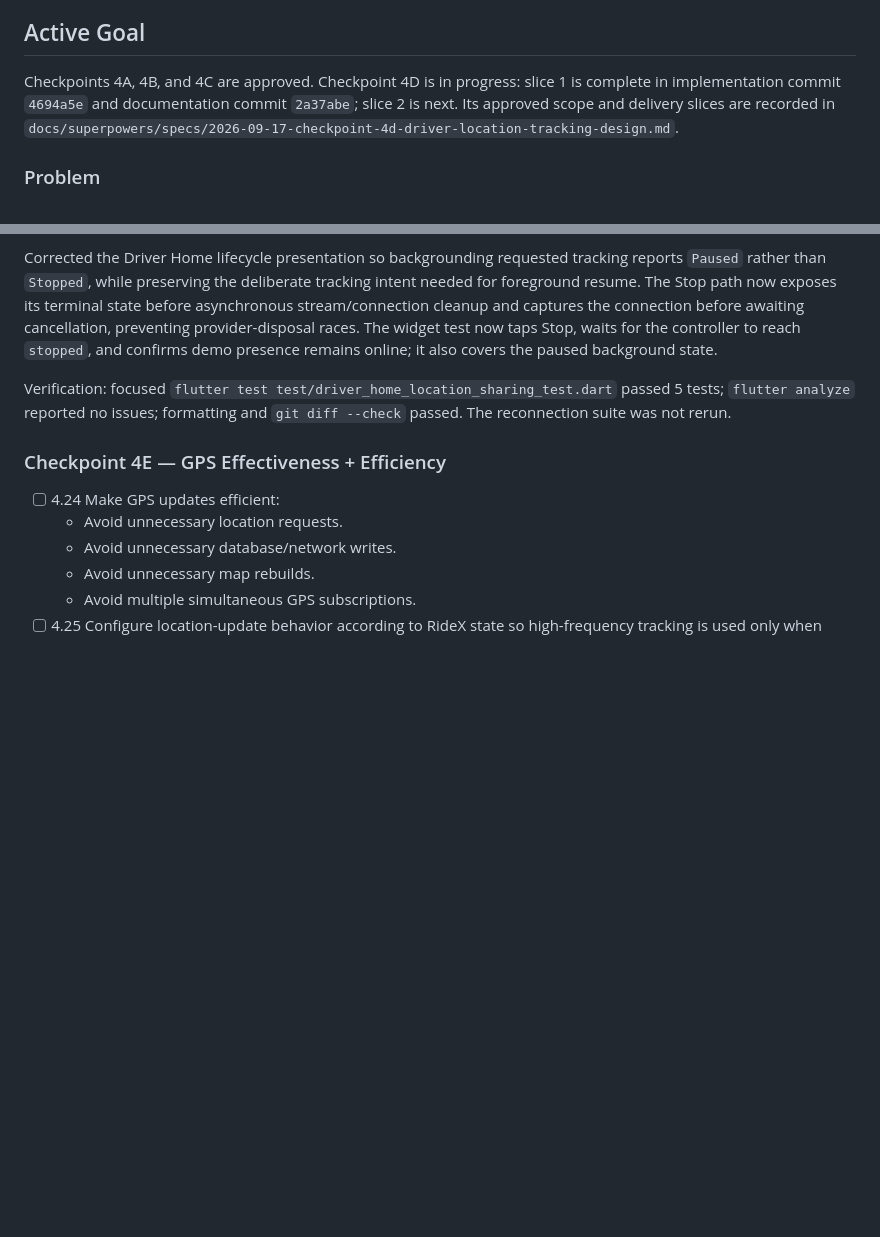
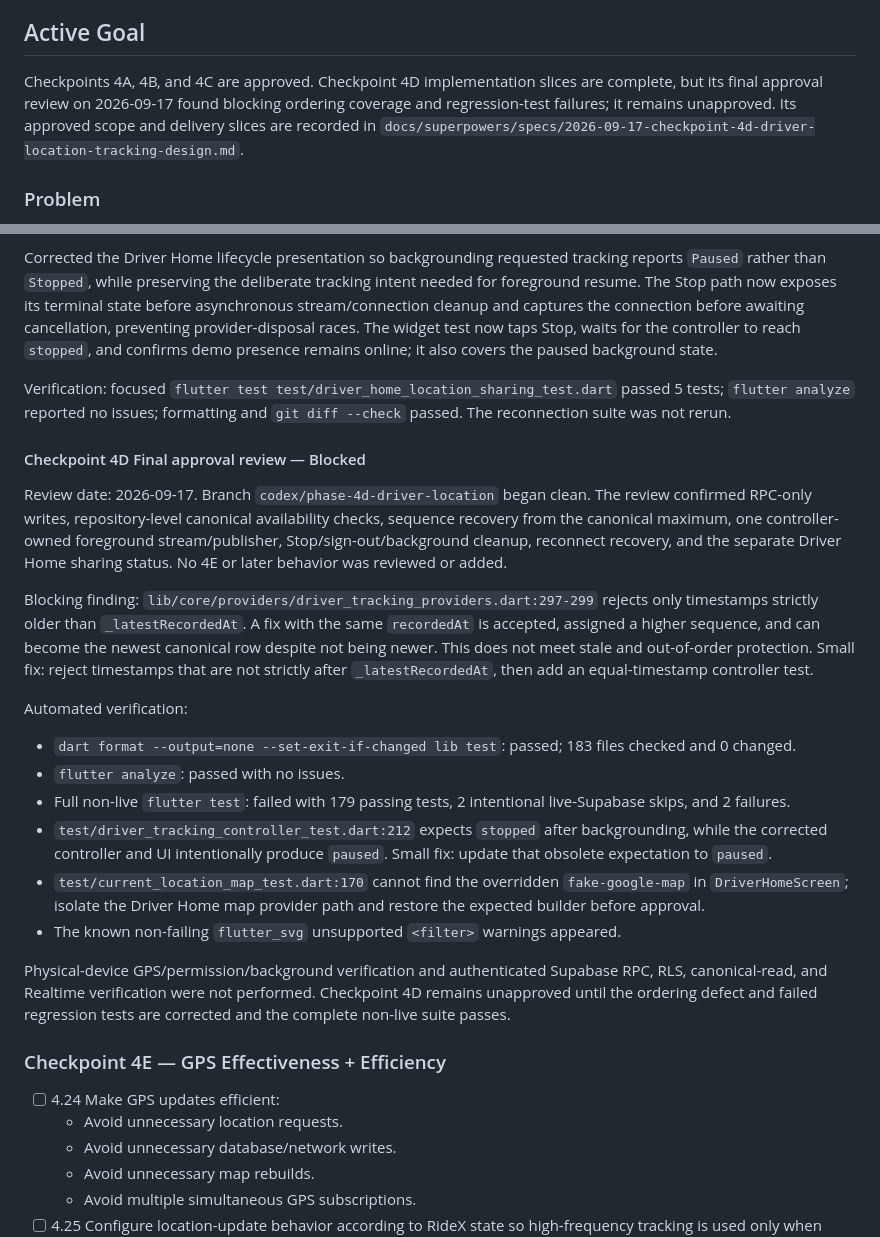
Before and after one commit to Omar59687/RideX, a Markdown page: Plan.md, 2 parts joined by grey strips. Rendered like a GitHub page; blank space fills up the shorter version.

Commit message:
Document 4D approval review

```diff
--- a/Plan.md
+++ b/Plan.md
@@ -47,7 +47,7 @@ metadata through 2026-09-14:
 
 ## Active Goal
 
-Checkpoints 4A, 4B, and 4C are approved. Checkpoint 4D is in progress: slice 1 is complete in implementation commit `4694a5e` and documentation commit `2a37abe`; slice 2 is next. Its approved scope and delivery slices are recorded in `docs/superpowers/specs/2026-09-17-checkpoint-4d-driver-location-tracking-design.md`.
+Checkpoints 4A, 4B, and 4C are approved. Checkpoint 4D implementation slices are complete, but its final approval review on 2026-09-17 found blocking ordering coverage and regression-test failures; it remains unapproved. Its approved scope and delivery slices are recorded in `docs/superpowers/specs/2026-09-17-checkpoint-4d-driver-location-tracking-design.md`.
 
 ### Problem
 
@@ -854,6 +854,42 @@ Verification: focused
 `flutter analyze` reported no issues; formatting and `git diff --check` passed.
 The reconnection suite was not rerun.
 
+#### Checkpoint 4D Final approval review — Blocked
+
+Review date: 2026-09-17. Branch `codex/phase-4d-driver-location` began clean.
+The review confirmed RPC-only writes, repository-level canonical availability
+checks, sequence recovery from the canonical maximum, one controller-owned
+foreground stream/publisher, Stop/sign-out/background cleanup, reconnect
+recovery, and the separate Driver Home sharing status. No 4E or later behavior
+was reviewed or added.
+
+Blocking finding: `lib/core/providers/driver_tracking_providers.dart:297-299`
+rejects only timestamps strictly older than `_latestRecordedAt`. A fix with the
+same `recordedAt` is accepted, assigned a higher sequence, and can become the
+newest canonical row despite not being newer. This does not meet stale and
+out-of-order protection. Small fix: reject timestamps that are not strictly
+after `_latestRecordedAt`, then add an equal-timestamp controller test.
+
+Automated verification:
+
+- `dart format --output=none --set-exit-if-changed lib test`: passed; 183 files
+  checked and 0 changed.
+- `flutter analyze`: passed with no issues.
+- Full non-live `flutter test`: failed with 179 passing tests, 2 intentional
+  live-Supabase skips, and 2 failures.
+- `test/driver_tracking_controller_test.dart:212` expects `stopped` after
+  backgrounding, while the corrected controller and UI intentionally produce
+  `paused`. Small fix: update that obsolete expectation to `paused`.
+- `test/current_location_map_test.dart:170` cannot find the overridden
+  `fake-google-map` in `DriverHomeScreen`; isolate the Driver Home map provider
+  path and restore the expected builder before approval.
+- The known non-failing `flutter_svg` unsupported `<filter>` warnings appeared.
+
+Physical-device GPS/permission/background verification and authenticated
+Supabase RPC, RLS, canonical-read, and Realtime verification were not performed.
+Checkpoint 4D remains unapproved until the ordering defect and failed regression
+tests are corrected and the complete non-live suite passes.
+
 ### Checkpoint 4E — GPS Effectiveness + Efficiency
 
 - [ ] 4.24 Make GPS updates efficient:
```
Also changed, not shown: 1 other file.
